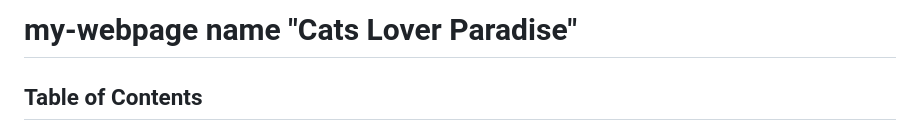
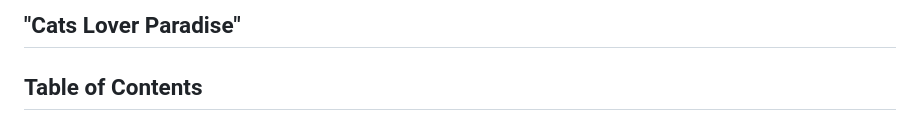
Before and after one commit to Asmasubhan/my-webpage, a Markdown page: README.md, the part around the change. GitHub-like rendering.

```diff
--- a/README.md
+++ b/README.md
@@ -1,4 +1,4 @@
-# my-webpage name "Cats Lover Paradise"
+## "Cats Lover Paradise"
 
 ## Table of Contents
 
```
